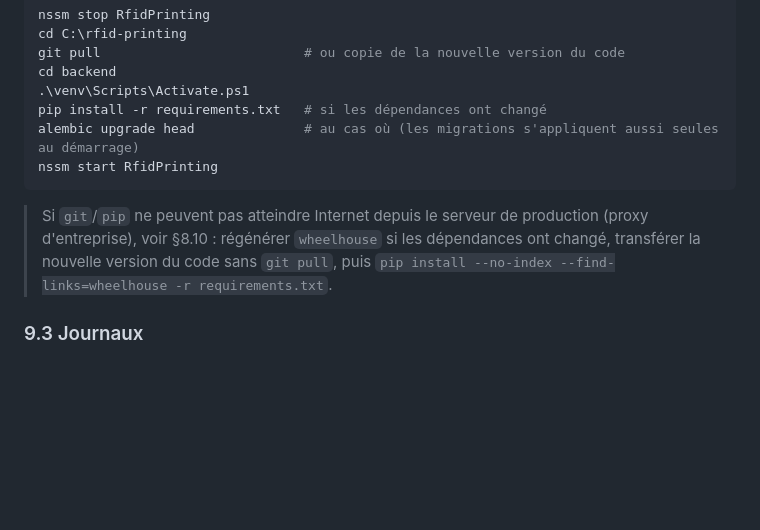
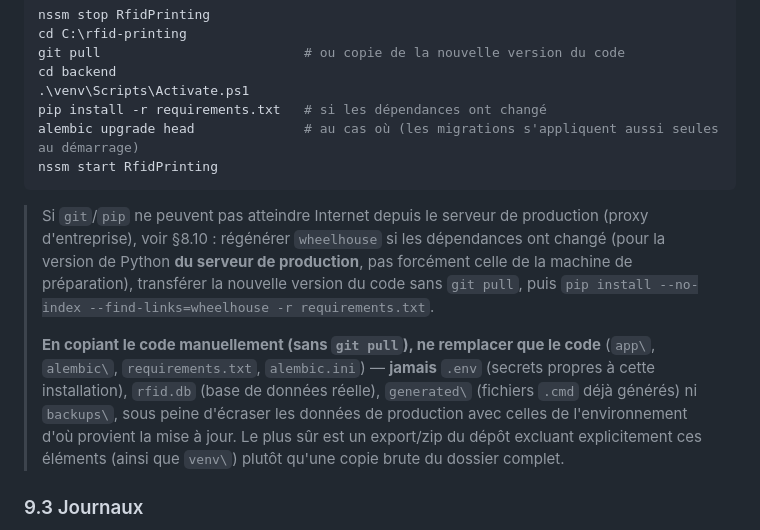
Before and after one commit to CedrickR/rfid-printing, a Markdown page: Documentation Fonctionnelle et Techniq.md, the part around the change. GitHub-like rendering; blank space fills up the shorter version.

Commit message:
Précise §9.2 : ne pas écraser .env/données lors d'une mise à jour manuelle
Quand le code est transféré à la main (sans git pull, cas du proxy
d'entreprise bloquant, §8.10), copier le dossier complet écraserait
.env, rfid.db, generated/ et backups/ avec ceux de l'environnement de
départ. Précise qu'il faut ne remplacer que le code applicatif.

Co-Authored-By: Claude Sonnet 5 <noreply@anthropic.com>
Claude-Session: https://claude.ai/code/session_016sSAvoysLtLR7WGbGkLd9h

````diff
--- a/Documentation Fonctionnelle et Techniq.md
+++ b/Documentation Fonctionnelle et Techniq.md
@@ -845,7 +845,9 @@ alembic upgrade head              # au cas où (les migrations s'appliquent auss
 nssm start RfidPrinting
 ```
 
-> Si `git`/`pip` ne peuvent pas atteindre Internet depuis le serveur de production (proxy d'entreprise), voir §8.10 : régénérer `wheelhouse` si les dépendances ont changé, transférer la nouvelle version du code sans `git pull`, puis `pip install --no-index --find-links=wheelhouse -r requirements.txt`.
+> Si `git`/`pip` ne peuvent pas atteindre Internet depuis le serveur de production (proxy d'entreprise), voir §8.10 : régénérer `wheelhouse` si les dépendances ont changé (pour la version de Python **du serveur de production**, pas forcément celle de la machine de préparation), transférer la nouvelle version du code sans `git pull`, puis `pip install --no-index --find-links=wheelhouse -r requirements.txt`.
+>
+> **En copiant le code manuellement (sans `git pull`), ne remplacer que le code** (`app\`, `alembic\`, `requirements.txt`, `alembic.ini`) — **jamais** `.env` (secrets propres à cette installation), `rfid.db` (base de données réelle), `generated\` (fichiers `.cmd` déjà générés) ni `backups\`, sous peine d'écraser les données de production avec celles de l'environnement d'où provient la mise à jour. Le plus sûr est un export/zip du dépôt excluant explicitement ces éléments (ainsi que `venv\`) plutôt qu'une copie brute du dossier complet.
 
 ### 9.3 Journaux
 
````
